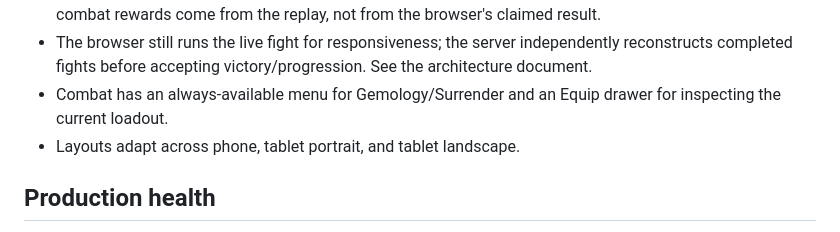
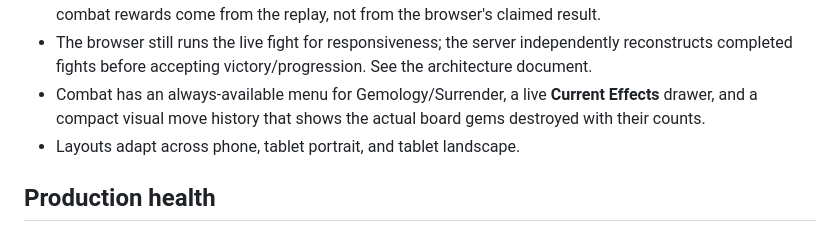
Before and after one commit to CaptainPWilly/GemMO, a Markdown page: README.md, the part around the change. GitHub-like rendering.

Commit message:
Document combat history and effects UI

```diff
--- a/README.md
+++ b/README.md
@@ -64,7 +64,7 @@ For production infrastructure, secrets, and recovery, read **[docs/DEPLOYMENT.md
 - Combat Gold/XP are settled to the account on victory through match tickets. Every match receives a server-issued loot budget.
 - Rat and Bandit victories are **server replay-verified** from a server seed plus a player-intent transcript; combat rewards come from the replay, not from the browser's claimed result.
 - The browser still runs the live fight for responsiveness; the server independently reconstructs completed fights before accepting victory/progression. See the architecture document.
-- Combat has an always-available menu for Gemology/Surrender and an Equip drawer for inspecting the current loadout.
+- Combat has an always-available menu for Gemology/Surrender, a live **Current Effects** drawer, and a compact visual move history that shows the actual board gems destroyed with their counts.
 - Layouts adapt across phone, tablet portrait, and tablet landscape.
 
 ## Production health
```
